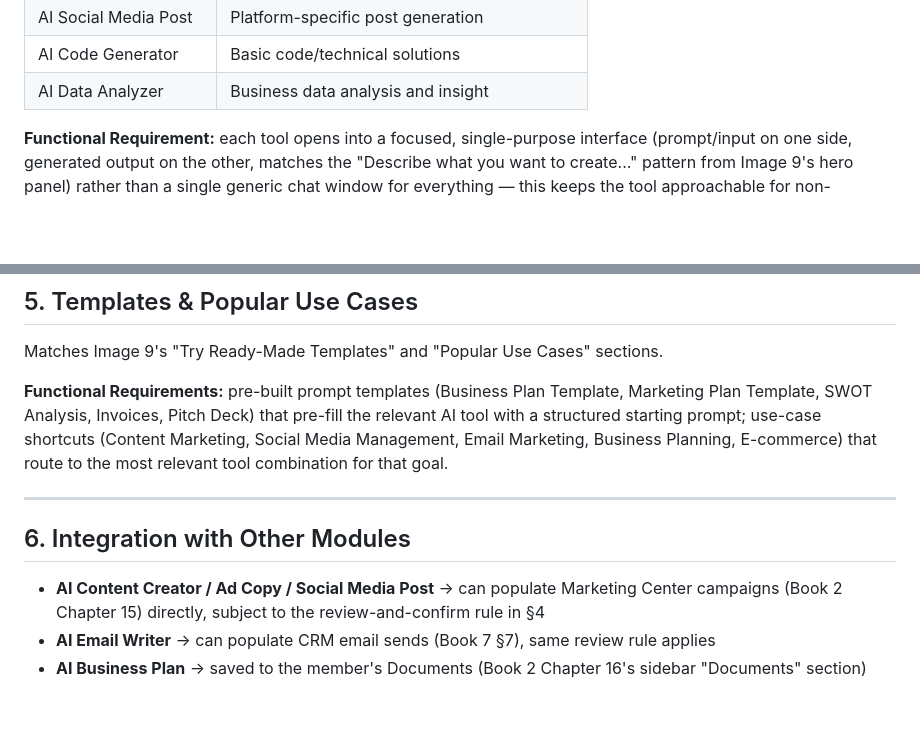
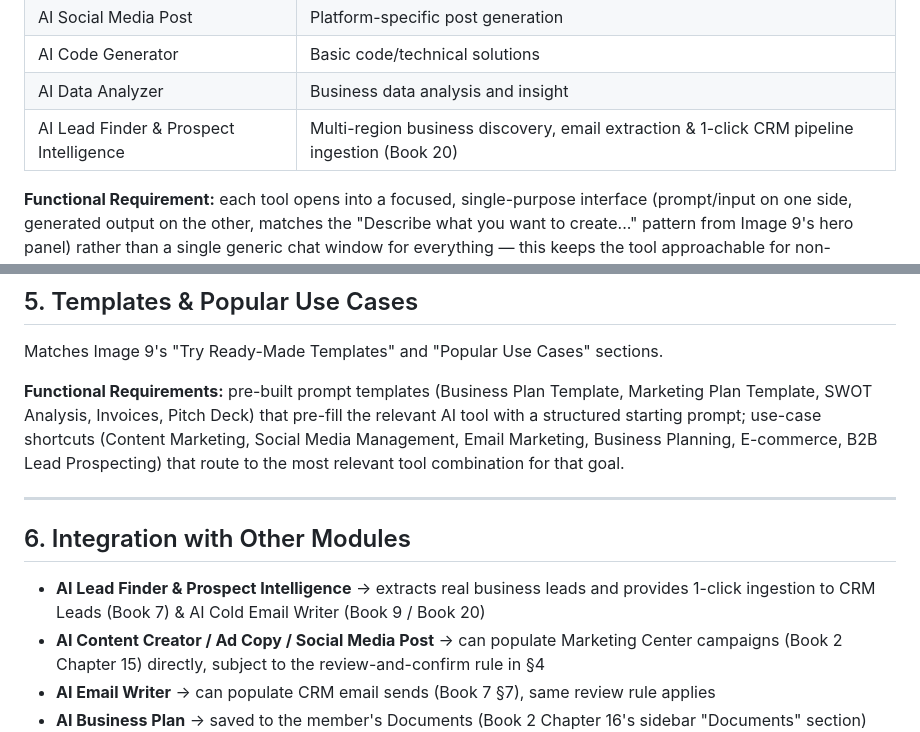
Before and after one commit to wajobusiness/DEOS, a Markdown page: DEOS Product & Technical Architecture Bible/Book 9 - AI Business Center.md, 2 parts joined by grey strips. Rendered like a GitHub page; blank space fills up the shorter version.

```diff
--- a/DEOS Product & Technical Architecture Bible/Book 9 - AI Business Center.md
+++ b/DEOS Product & Technical Architecture Bible/Book 9 - AI Business Center.md
@@ -46,6 +46,7 @@ Matches Image 9's tool grid exactly:
 | AI Social Media Post | Platform-specific post generation |
 | AI Code Generator | Basic code/technical solutions |
 | AI Data Analyzer | Business data analysis and insight |
+| AI Lead Finder & Prospect Intelligence | Multi-region business discovery, email extraction & 1-click CRM pipeline ingestion (Book 20) |
 
 **Functional Requirement:** each tool opens into a focused, single-purpose interface (prompt/input on one side, generated output on the other, matches the "Describe what you want to create..." pattern from Image 9's hero panel) rather than a single generic chat window for everything — this keeps the tool approachable for non-technical members.
 
@@ -73,12 +74,13 @@ Direct implementation of Book 0 §16 — restated here as binding, tool-specific
 
 Matches Image 9's "Try Ready-Made Templates" and "Popular Use Cases" sections.
 
-**Functional Requirements:** pre-built prompt templates (Business Plan Template, Marketing Plan Template, SWOT Analysis, Invoices, Pitch Deck) that pre-fill the relevant AI tool with a structured starting prompt; use-case shortcuts (Content Marketing, Social Media Management, Email Marketing, Business Planning, E-commerce) that route to the most relevant tool combination for that goal.
+**Functional Requirements:** pre-built prompt templates (Business Plan Template, Marketing Plan Template, SWOT Analysis, Invoices, Pitch Deck) that pre-fill the relevant AI tool with a structured starting prompt; use-case shortcuts (Content Marketing, Social Media Management, Email Marketing, Business Planning, E-commerce, B2B Lead Prospecting) that route to the most relevant tool combination for that goal.
 
 ---
 
 ## 6. Integration with Other Modules
 
+- **AI Lead Finder & Prospect Intelligence** → extracts real business leads and provides 1-click ingestion to CRM Leads (Book 7) & AI Cold Email Writer (Book 9 / Book 20)
 - **AI Content Creator / Ad Copy / Social Media Post** → can populate Marketing Center campaigns (Book 2 Chapter 15) directly, subject to the review-and-confirm rule in §4
 - **AI Email Writer** → can populate CRM email sends (Book 7 §7), same review rule applies
 - **AI Business Plan** → saved to the member's Documents (Book 2 Chapter 16's sidebar "Documents" section)
```
Also changed, not shown: DEOS Product & Technical Architecture Bible/Book 20 - AI Lead Generation & Prospect Intelligence Engine.md (added, +264 -0 lines), DEOS_PRODUCT_AND_TECHNICAL_MASTER_GUIDE.md (+22 -0 lines).
